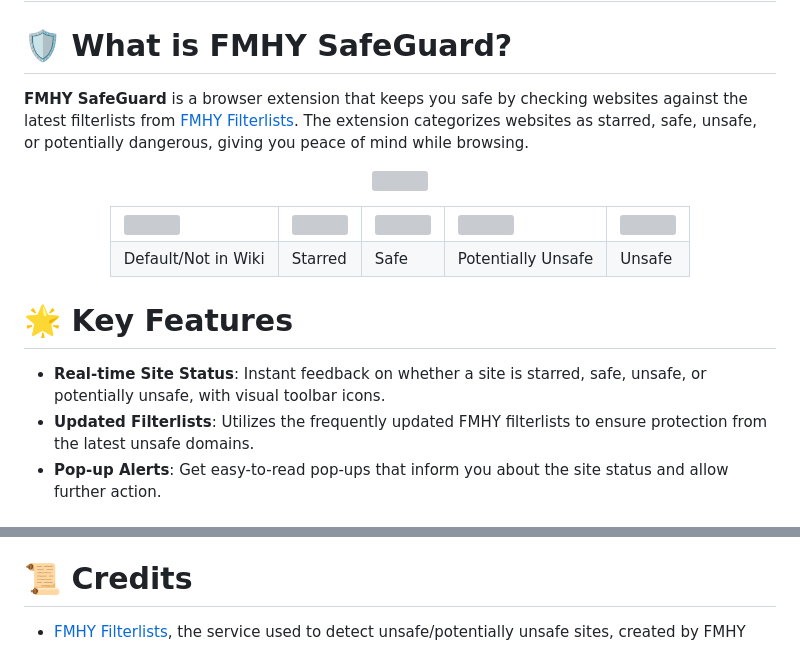
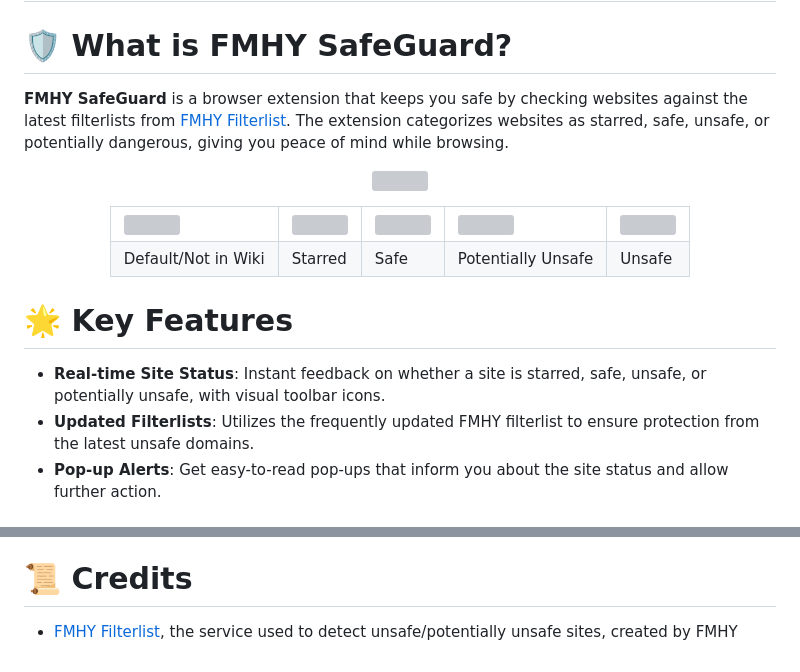
Before and after one commit to kenhendricks00/fmhy-siteguard, a Markdown page: README.md, 2 parts joined by grey strips. GitHub-like rendering; grey boxes are pictures that could not be loaded.

```diff
--- a/README.md
+++ b/README.md
@@ -14,7 +14,7 @@
 
 # 🛡️ What is FMHY SafeGuard?
 
-**FMHY SafeGuard** is a browser extension that keeps you safe by checking websites against the latest filterlists from [FMHY Filterlists](https://github.com/fmhy/FMHYFilterlist). The extension categorizes websites as starred, safe, unsafe, or potentially dangerous, giving you peace of mind while browsing.
+**FMHY SafeGuard** is a browser extension that keeps you safe by checking websites against the latest filterlists from [FMHY Filterlist](https://github.com/fmhy/FMHYFilterlist). The extension categorizes websites as starred, safe, unsafe, or potentially dangerous, giving you peace of mind while browsing.
 
 <p align="center">
   <img src="https://github.com/kenhendricks00/FMHY-SafeGuard/blob/main/assets/header-1.png" style="width: 300px">
@@ -41,7 +41,7 @@
 
 # 🌟 Key Features
 - **Real-time Site Status**: Instant feedback on whether a site is starred, safe, unsafe, or potentially unsafe, with visual toolbar icons.
-- **Updated Filterlists**: Utilizes the frequently updated FMHY filterlists to ensure protection from the latest unsafe domains.
+- **Updated Filterlists**: Utilizes the frequently updated FMHY filterlist to ensure protection from the latest unsafe domains.
 - **Pop-up Alerts**: Get easy-to-read pop-ups that inform you about the site status and allow further action.
 
 # 📋 Usage Instructions
@@ -73,4 +73,4 @@ For questions or support, feel free to open an issue on [GitHub](https://github.
 - [FMHY Filterlist Project](https://github.com/fmhy/FMHYFilterlist)
 
 # 📜 Credits
-- [FMHY Filterlists](https://github.com/fmhy/FMHYFilterlist), the service used to detect unsafe/potentially unsafe sites, created by FMHY
+- [FMHY Filterlist](https://github.com/fmhy/FMHYFilterlist), the service used to detect unsafe/potentially unsafe sites, created by FMHY
```
